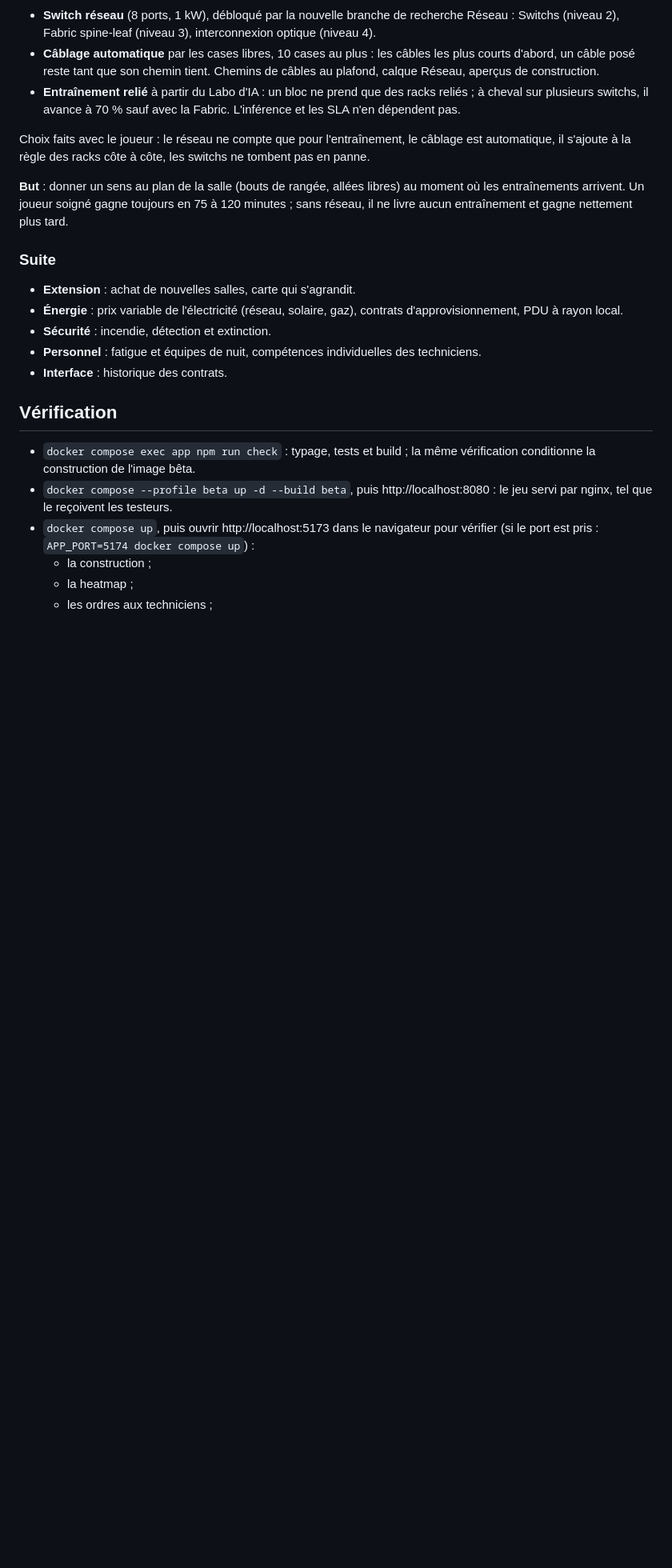
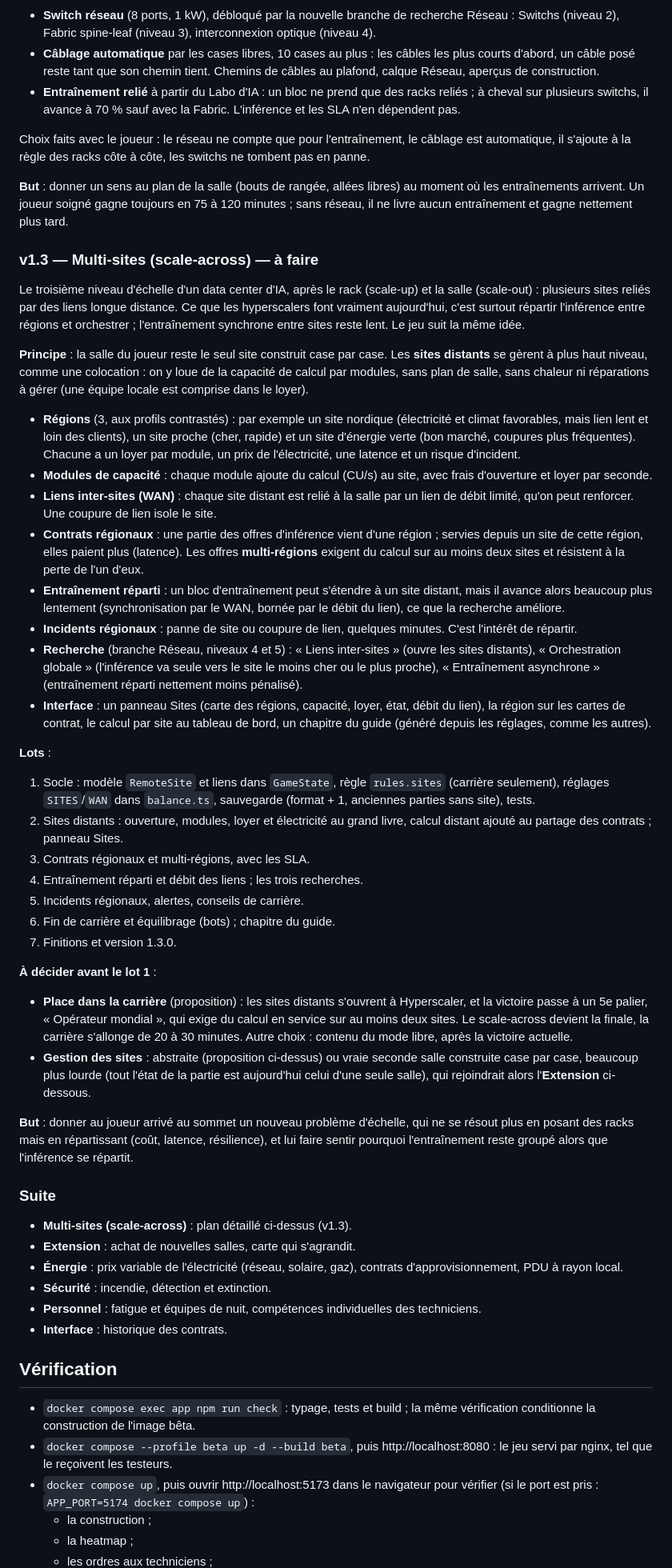
Before and after one commit to Madness807/AI-Data-Center-Simulator, a Markdown page: PLAN.md, the part around the change. Shown at 80% size. Rendered like a GitHub page; blank space fills up the shorter version.

Commit message:
plan : v1.3 multi-sites (scale-across)
Co-Authored-By: Claude Opus 5.5 <noreply@anthropic.com>

```diff
--- a/PLAN.md
+++ b/PLAN.md
@@ -240,8 +240,41 @@ Choix faits avec le joueur : le réseau ne compte que pour l'entraînement, le c
 
 **But** : donner un sens au plan de la salle (bouts de rangée, allées libres) au moment où les entraînements arrivent. Un joueur soigné gagne toujours en 75 à 120 minutes ; sans réseau, il ne livre aucun entraînement et gagne nettement plus tard.
 
+### v1.3 — Multi-sites (scale-across) — à faire
+
+Le troisième niveau d'échelle d'un data center d'IA, après le rack (scale-up) et la salle (scale-out) : plusieurs sites reliés par des liens longue distance. Ce que les hyperscalers font vraiment aujourd'hui, c'est surtout répartir l'inférence entre régions et orchestrer ; l'entraînement synchrone entre sites reste lent. Le jeu suit la même idée.
+
+**Principe** : la salle du joueur reste le seul site construit case par case. Les **sites distants** se gèrent à plus haut niveau, comme une colocation : on y loue de la capacité de calcul par modules, sans plan de salle, sans chaleur ni réparations à gérer (une équipe locale est comprise dans le loyer).
+
+- **Régions** (3, aux profils contrastés) : par exemple un site nordique (électricité et climat favorables, mais lien lent et loin des clients), un site proche (cher, rapide) et un site d'énergie verte (bon marché, coupures plus fréquentes). Chacune a un loyer par module, un prix de l'électricité, une latence et un risque d'incident.
+- **Modules de capacité** : chaque module ajoute du calcul (CU/s) au site, avec frais d'ouverture et loyer par seconde.
+- **Liens inter-sites (WAN)** : chaque site distant est relié à la salle par un lien de débit limité, qu'on peut renforcer. Une coupure de lien isole le site.
+- **Contrats régionaux** : une partie des offres d'inférence vient d'une région ; servies depuis un site de cette région, elles paient plus (latence). Les offres **multi-régions** exigent du calcul sur au moins deux sites et résistent à la perte de l'un d'eux.
+- **Entraînement réparti** : un bloc d'entraînement peut s'étendre à un site distant, mais il avance alors beaucoup plus lentement (synchronisation par le WAN, bornée par le débit du lien), ce que la recherche améliore.
+- **Incidents régionaux** : panne de site ou coupure de lien, quelques minutes. C'est l'intérêt de répartir.
+- **Recherche** (branche Réseau, niveaux 4 et 5) : « Liens inter-sites » (ouvre les sites distants), « Orchestration globale » (l'inférence va seule vers le site le moins cher ou le plus proche), « Entraînement asynchrone » (entraînement réparti nettement moins pénalisé).
+- **Interface** : un panneau Sites (carte des régions, capacité, loyer, état, débit du lien), la région sur les cartes de contrat, le calcul par site au tableau de bord, un chapitre du guide (généré depuis les réglages, comme les autres).
+
+**Lots** :
+
+1. Socle : modèle `RemoteSite` et liens dans `GameState`, règle `rules.sites` (carrière seulement), réglages `SITES`/`WAN` dans `balance.ts`, sauvegarde (format + 1, anciennes parties sans site), tests.
+2. Sites distants : ouverture, modules, loyer et électricité au grand livre, calcul distant ajouté au partage des contrats ; panneau Sites.
+3. Contrats régionaux et multi-régions, avec les SLA.
+4. Entraînement réparti et débit des liens ; les trois recherches.
+5. Incidents régionaux, alertes, conseils de carrière.
+6. Fin de carrière et équilibrage (bots) ; chapitre du guide.
+7. Finitions et version 1.3.0.
+
+**À décider avant le lot 1** :
+
+- **Place dans la carrière** (proposition) : les sites distants s'ouvrent à Hyperscaler, et la victoire passe à un 5e palier, « Opérateur mondial », qui exige du calcul en service sur au moins deux sites. Le scale-across devient la finale, la carrière s'allonge de 20 à 30 minutes. Autre choix : contenu du mode libre, après la victoire actuelle.
+- **Gestion des sites** : abstraite (proposition ci-dessus) ou vraie seconde salle construite case par case, beaucoup plus lourde (tout l'état de la partie est aujourd'hui celui d'une seule salle), qui rejoindrait alors l'**Extension** ci-dessous.
+
+**But** : donner au joueur arrivé au sommet un nouveau problème d'échelle, qui ne se résout plus en posant des racks mais en répartissant (coût, latence, résilience), et lui faire sentir pourquoi l'entraînement reste groupé alors que l'inférence se répartit.
+
 ### Suite
 
+- **Multi-sites (scale-across)** : plan détaillé ci-dessus (v1.3).
 - **Extension** : achat de nouvelles salles, carte qui s'agrandit.
 - **Énergie** : prix variable de l'électricité (réseau, solaire, gaz), contrats d'approvisionnement, PDU à rayon local.
 - **Sécurité** : incendie, détection et extinction.
```
